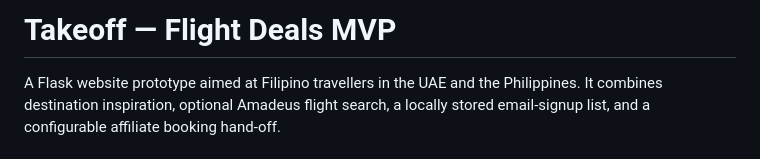
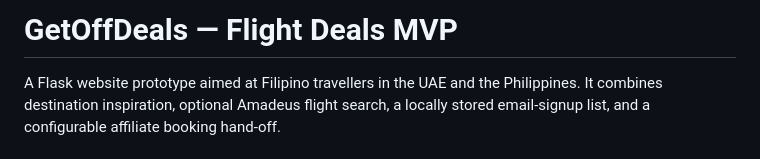
Before and after one commit to ritzardB/GetOffDeals, a Markdown page: README.md, the part around the change. GitHub-like rendering.

Commit message:
Update project name in README
Renamed project from 'Takeoff' to 'GetOffDeals'.

```diff
--- a/README.md
+++ b/README.md
@@ -1,4 +1,4 @@
-# Takeoff — Flight Deals MVP
+# GetOffDeals — Flight Deals MVP
 
 A Flask website prototype aimed at Filipino travellers in the UAE and the Philippines. It combines destination inspiration, optional Amadeus flight search, a locally stored email-signup list, and a configurable affiliate booking hand-off.
 
```
